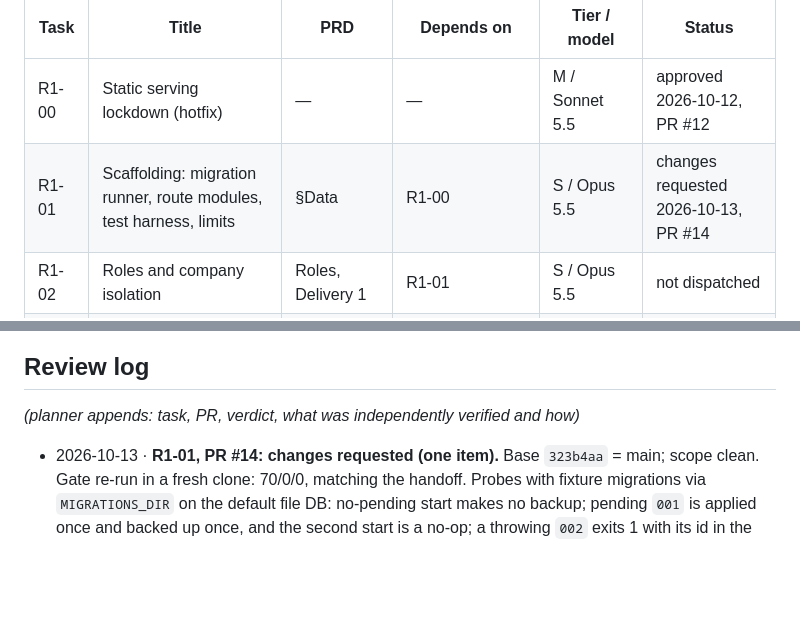
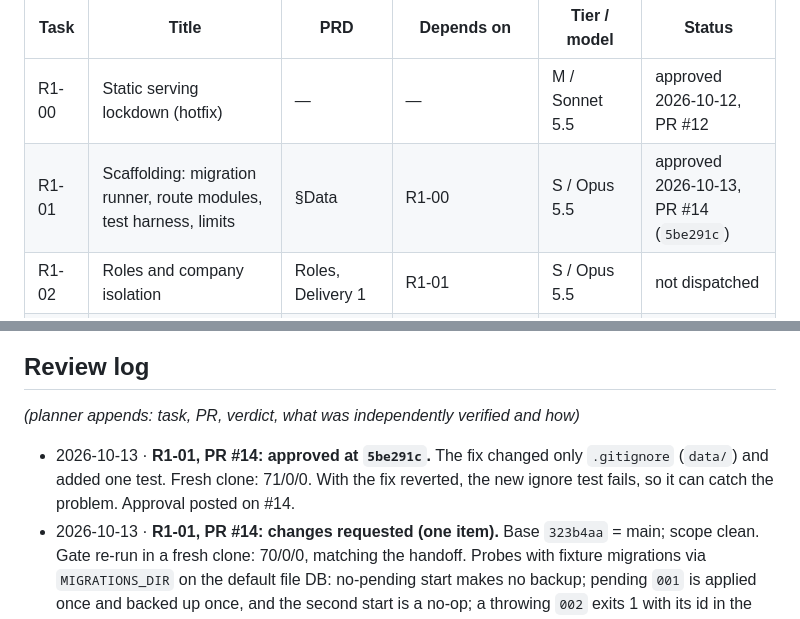
Before and after one commit to StephenForte/RateNinja, a Markdown page: tasks/round-1-plan.md, 2 parts joined by grey strips. GitHub-like rendering; blank space fills up the shorter version.

Commit message:
docs: R1-01 approved at 5be291c

```diff
--- a/tasks/round-1-plan.md
+++ b/tasks/round-1-plan.md
@@ -56,7 +56,7 @@ Model names are the planner's proposal; operator overrides recorded in the Run c
 | Task | Title | PRD | Depends on | Tier / model | Status |
 | --- | --- | --- | --- | --- | --- |
 | R1-00 | Static serving lockdown (hotfix) | — | — | M / Sonnet 5.5 | approved 2026-10-12, PR #12 |
-| R1-01 | Scaffolding: migration runner, route modules, test harness, limits | §Data | R1-00 | S / Opus 5.5 | changes requested 2026-10-13, PR #14 |
+| R1-01 | Scaffolding: migration runner, route modules, test harness, limits | §Data | R1-00 | S / Opus 5.5 | approved 2026-10-13, PR #14 (`5be291c`) |
 | R1-02 | Roles and company isolation | Roles, Delivery 1 | R1-01 | S / Opus 5.5 | not dispatched |
 | R1-03 | App shell: addressable pages and menu | FR1 | R1-01 | M / Sonnet 5.5 | not dispatched |
 | R1-04 | Profile and password lifecycle | FR4 | R1-02, R1-03 | S / Opus 5.5 | not dispatched |
@@ -146,6 +146,7 @@ Every migration task must also prove: fresh DB, prod-shaped copy, and re-run (id
 
 _(planner appends: task, PR, verdict, what was independently verified and how)_
 
+- 2026-10-13 · **R1-01, PR #14: approved at `5be291c`.** The fix changed only `.gitignore` (`data/`) and added one test. Fresh clone: 71/0/0. With the fix reverted, the new ignore test fails, so it can catch the problem. Approval posted on #14.
 - 2026-10-13 · **R1-01, PR #14: changes requested (one item).** Base `323b4aa` = main; scope clean. Gate re-run in a fresh clone: 70/0/0, matching the handoff. Probes with fixture migrations via `MIGRATIONS_DIR` on the default file DB: no-pending start makes no backup; pending `001` is applied once and backed up once, and the second start is a no-op; a throwing `002` exits 1 with its id in the message, is not recorded, and its partial table is rolled back. Doc routes are an exact map. **Blocker:** `.gitignore` has `data/*.db` but backups go to `data/backups/`, and the repo is **public**, so a full DB copy (hashes, TOTP secrets) shows as untracked and one `git add -A` would publish it. Fix (replace with `data/` + a `git check-ignore` test) proven in the clone; posted on #14.
 - 2026-10-12 · **R1-00, PR #12: approved, merge as-is.** Base `af1bee5` = main; scope clean. Gate re-run in a fresh clone (Node 26): 55/0/0, matching the handoff. Probes (`curl --path-as-is` against my own server): source, `public/` prefix, a planted `data/x.db`, encoded and double-encoded traversal, `%00`, `/./`, trailing slash, a planted symlink, and an absolute-form request line all return non-200 with no body leak. Pages still 200. The probes can fail: old main returned 200 for `/lib/db.js` and for a `data/` DB. **Regression:** `/docs/partner-integration.md` (advertised in OAuth metadata, `lib/oauth.js:755,765`) and `/API-README.md` (linked from `api-docs.html`) now 404. The fix is folded into R1-01 (exact-path routes). `/api/health` 503 without secrets is also true on main, so it's environmental. Review posted on #12.
 - 2026-10-12 · docs PR #10 merged (`93b5d61`): D-017, import split. D-018 then deferred PDF/unstructured past Round 1.
```
